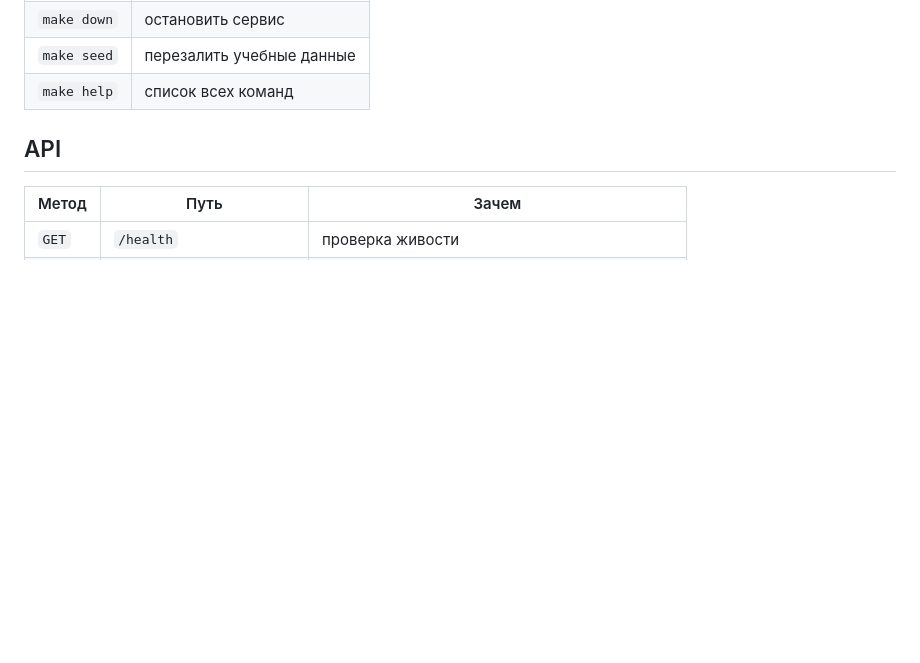
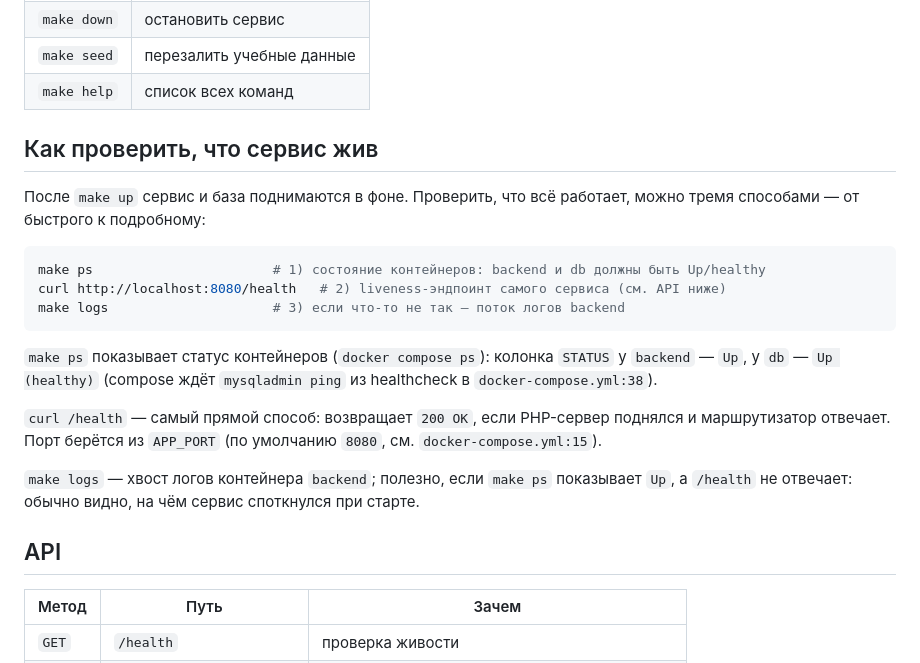
Before and after one commit to sporohov/carmoney-lab-sporohov, a Markdown page: README.md, the part around the change. Rendered like a GitHub page; blank space fills up the shorter version.

````diff
--- a/README.md
+++ b/README.md
@@ -30,6 +30,22 @@ Docker'а на ноутбуке нет? Тогда локально работа
 | `make down` | остановить сервис |
 | `make seed` | перезалить учебные данные |
 | `make help` | список всех команд |
+
+## Как проверить, что сервис жив
+
+После `make up` сервис и база поднимаются в фоне. Проверить, что всё работает, можно тремя способами — от быстрого к подробному:
+
+```bash
+make ps                       # 1) состояние контейнеров: backend и db должны быть Up/healthy
+curl http://localhost:8080/health   # 2) liveness-эндпоинт самого сервиса (см. API ниже)
+make logs                     # 3) если что-то не так — поток логов backend
+```
+
+`make ps` показывает статус контейнеров (`docker compose ps`): колонка `STATUS` у `backend` — `Up`, у `db` — `Up (healthy)` (compose ждёт `mysqladmin ping` из healthcheck в `docker-compose.yml:38`).
+
+`curl /health` — самый прямой способ: возвращает `200 OK`, если PHP-сервер поднялся и маршрутизатор отвечает. Порт берётся из `APP_PORT` (по умолчанию `8080`, см. `docker-compose.yml:15`).
+
+`make logs` — хвост логов контейнера `backend`; полезно, если `make ps` показывает `Up`, а `/health` не отвечает: обычно видно, на чём сервис споткнулся при старте.
 
 ## API
 
````
Also changed, not shown: docs/setup/modes.md (added, +13 -0 lines).
